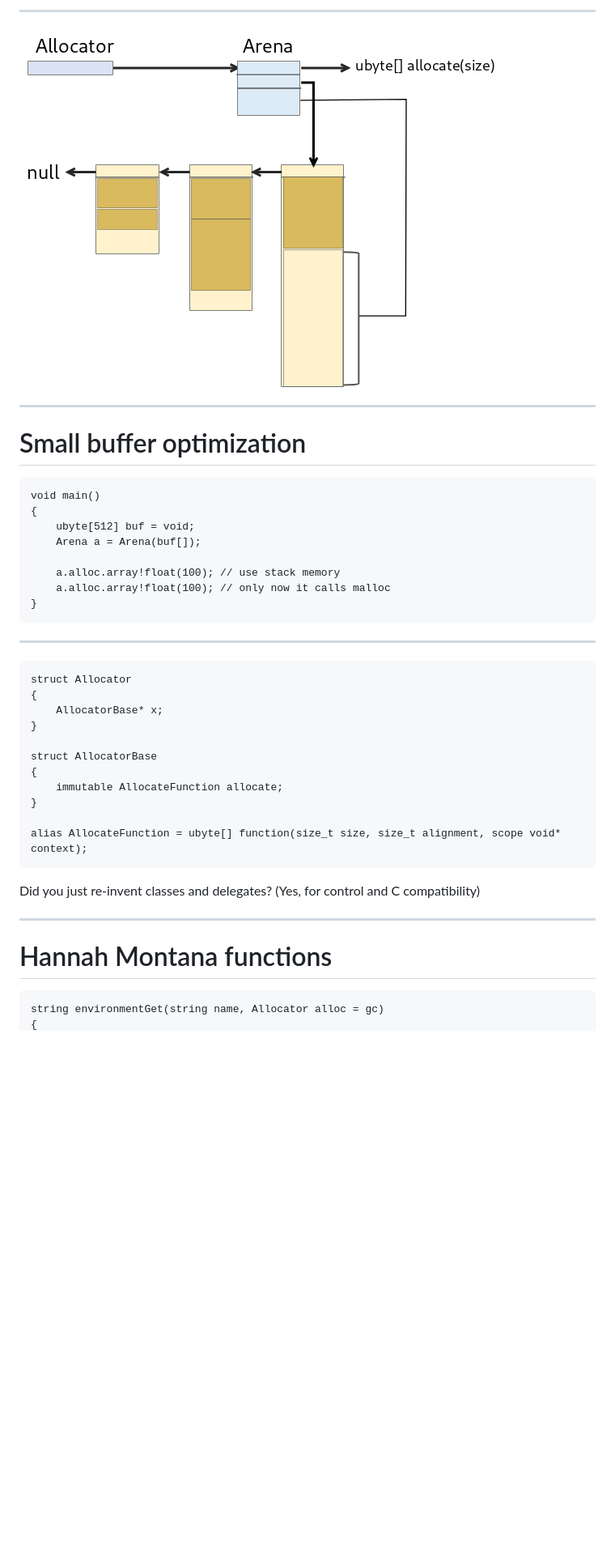
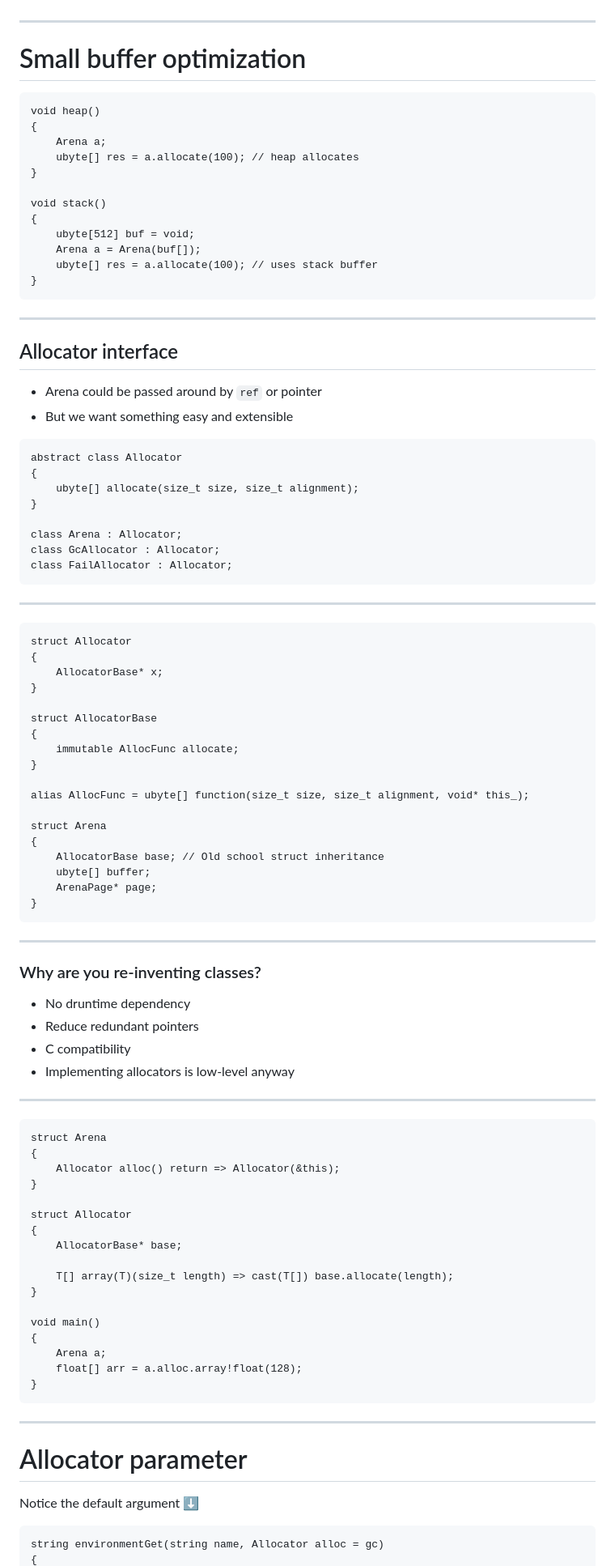
Before and after one commit to dkorpel/dconf, a Markdown page: dconf24/slides.md, the part around the change printed below. Shown: that part at 81% size. GitHub-like rendering; blank space fills up the shorter version.

````diff
--- a/dconf24/slides.md
+++ b/dconf24/slides.md
@@ -719,27 +796,46 @@ struct ArenaPage
   </g>
 </svg>
-
------------------------------------------------------------
-
-![Image](img/arena-diagram.png)
 
 -----------------------------------------------------------
 # Small buffer optimization
 
 ```D
-void main()
+void heap()
+{
+    Arena a;
+    ubyte[] res = a.allocate(100); // heap allocates
+}
+
+void stack()
 {
     ubyte[512] buf = void;
     Arena a = Arena(buf[]);
-
-    a.alloc.array!float(100); // use stack memory
-    a.alloc.array!float(100); // only now it calls malloc
+    ubyte[] res = a.allocate(100); // uses stack buffer
 }
 ```
 
 <!--_footer: See example ex3_stringz.d-->
 
 -----------------------------------------------------------
+
+## Allocator interface
+
+* Arena could be passed around by `ref` or pointer
+* But we want something easy and extensible
+
+```D
+abstract class Allocator
+{
+    ubyte[] allocate(size_t size, size_t alignment);
+}
+
+class Arena : Allocator;
+class GcAllocator : Allocator;
+class FailAllocator : Allocator;
+```
+
+-----------------------------------------------------------
+
 ```D
 struct Allocator
 {
@@ -748,17 +844,58 @@ struct Allocator
 
 struct AllocatorBase
 {
-    immutable AllocateFunction allocate;
+    immutable AllocFunc allocate;
 }
 
-alias AllocateFunction = ubyte[] function(size_t size, size_t alignment, scope void* context);
+alias AllocFunc = ubyte[] function(size_t size, size_t alignment, void* this_);
+
+struct Arena
+{
+    AllocatorBase base; // Old school struct inheritance
+    ubyte[] buffer;
+    ArenaPage* page;
+}
 ```
 
-Did you just re-invent classes and delegates?
-(Yes, for control and C compatibility)
+-----------------------------------------------------------
+
+### Why are you re-inventing classes?
+
+* No druntime dependency
+* Reduce redundant pointers
+* C compatibility
+* Implementing allocators is low-level anyway
 
 -----------------------------------------------------------
-# Hannah Montana functions
+
+```D
+struct Arena
+{
+    Allocator alloc() return => Allocator(&this);
+}
+
+struct Allocator
+{
+    AllocatorBase* base;
+
+    T[] array(T)(size_t length) => cast(T[]) base.allocate(length);
+}
+
+void main()
+{
+    Arena a;
+    float[] arr = a.alloc.array!float(128);
+}
+```
+
+-----------------------------------------------------------
+# Allocator parameter
+
+<span data-marpit-fragment="1">
+
+Notice the default argument ⬇️
+
+</span>
 
 ```D
 string environmentGet(string name, Allocator alloc = gc)
````
Also changed, not shown: other parts of dconf24/slides.md (+233 -133 lines), dconf24/img/dennis-garbage-truck.png, 4 other files.
